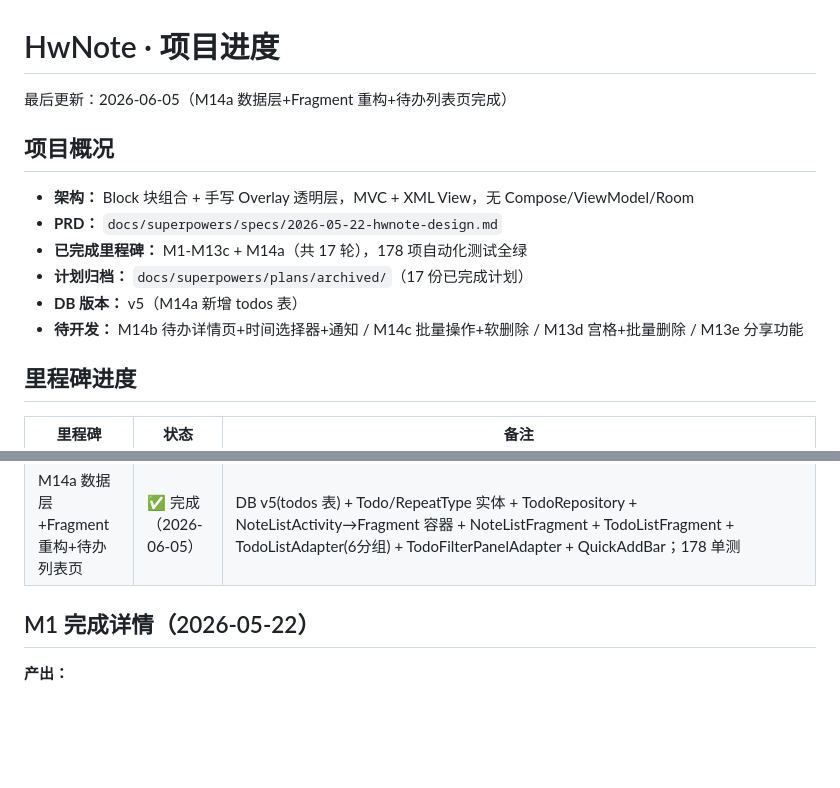
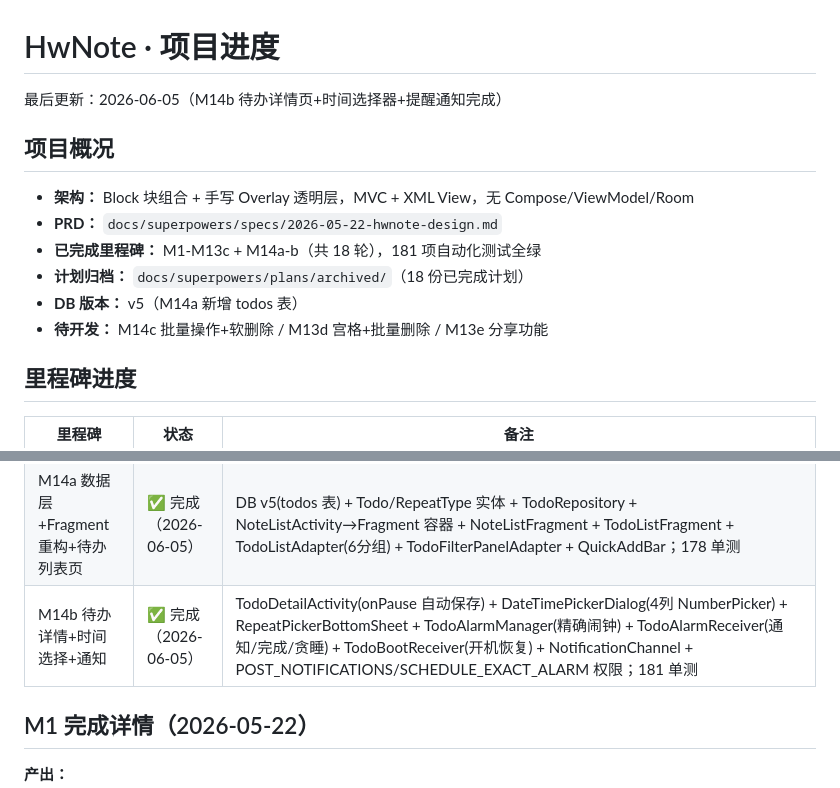
Before and after one commit to fanshanhong/QingNote, a Markdown page: docs/superpowers/STATUS.md, 2 parts joined by grey strips. Rendered like a GitHub page; blank space fills up the shorter version.

```diff
--- a/docs/superpowers/STATUS.md
+++ b/docs/superpowers/STATUS.md
@@ -1,15 +1,15 @@
 # HwNote · 项目进度
 
-最后更新：2026-06-05（M14a 数据层+Fragment 重构+待办列表页完成）
+最后更新：2026-06-05（M14b 待办详情页+时间选择器+提醒通知完成）
 
 ## 项目概况
 
 - **架构：** Block 块组合 + 手写 Overlay 透明层，MVC + XML View，无 Compose/ViewModel/Room
 - **PRD：** `docs/superpowers/specs/2026-05-22-hwnote-design.md`
-- **已完成里程碑：** M1-M13c + M14a（共 17 轮），178 项自动化测试全绿
-- **计划归档：** `docs/superpowers/plans/archived/`（17 份已完成计划）
+- **已完成里程碑：** M1-M13c + M14a-b（共 18 轮），181 项自动化测试全绿
+- **计划归档：** `docs/superpowers/plans/archived/`（18 份已完成计划）
 - **DB 版本：** v5（M14a 新增 todos 表）
-- **待开发：** M14b 待办详情页+时间选择器+通知 / M14c 批量操作+软删除 / M13d 宫格+批量删除 / M13e 分享功能
+- **待开发：** M14c 批量操作+软删除 / M13d 宫格+批量删除 / M13e 分享功能
 
 ## 里程碑进度
 
@@ -31,6 +31,7 @@
 | M13b 编辑器重设计 | ✅ 完成（2026-06-05） | 去 AppBarLayout → 白底顶栏(←↩↪✓) + 浏览/编辑双模式 + 浏览态底部动作栏 + ImageBlockView ✕ + EditorPresenter.setReadOnly()；140 单测 |
 | M13c 样式增强 | ✅ 完成（2026-06-05） | StylePickerBottomSheet 4行→7行 + 对齐/列表/缩进 + H1-H6 + 字号5档 + 7色 + 背景纹理(DB v4) + ParagraphCommands(3 Command)；158 单测 |
 | M14a 数据层+Fragment重构+待办列表页 | ✅ 完成（2026-06-05） | DB v5(todos 表) + Todo/RepeatType 实体 + TodoRepository + NoteListActivity→Fragment 容器 + NoteListFragment + TodoListFragment + TodoListAdapter(6分组) + TodoFilterPanelAdapter + QuickAddBar；178 单测 |
+| M14b 待办详情+时间选择+通知 | ✅ 完成（2026-06-05） | TodoDetailActivity(onPause 自动保存) + DateTimePickerDialog(4列 NumberPicker) + RepeatPickerBottomSheet + TodoAlarmManager(精确闹钟) + TodoAlarmReceiver(通知/完成/贪睡) + TodoBootReceiver(开机恢复) + NotificationChannel + POST_NOTIFICATIONS/SCHEDULE_EXACT_ALARM 权限；181 单测 |
 
 ## M1 完成详情（2026-05-22）
 
```
Also changed, not shown: other parts of docs/superpowers/STATUS.md (+64 -0 lines), 1 other file.
